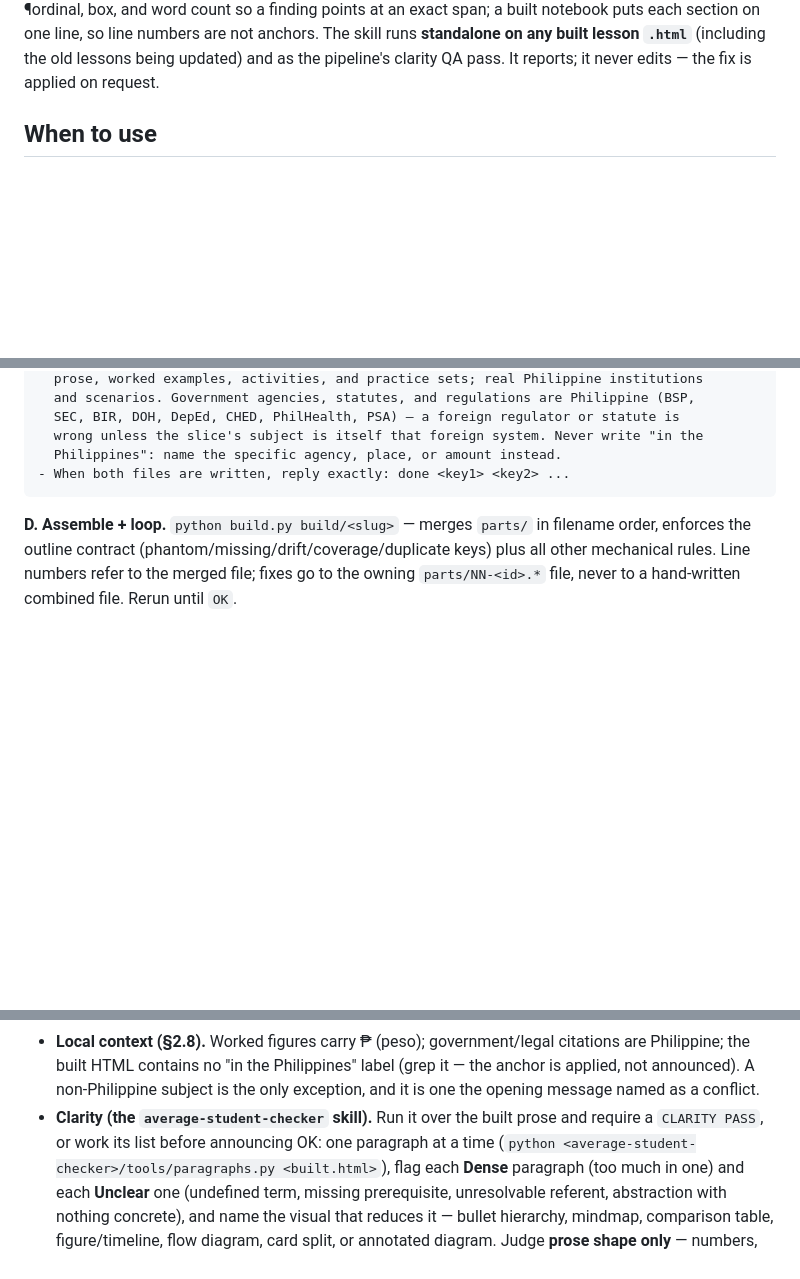
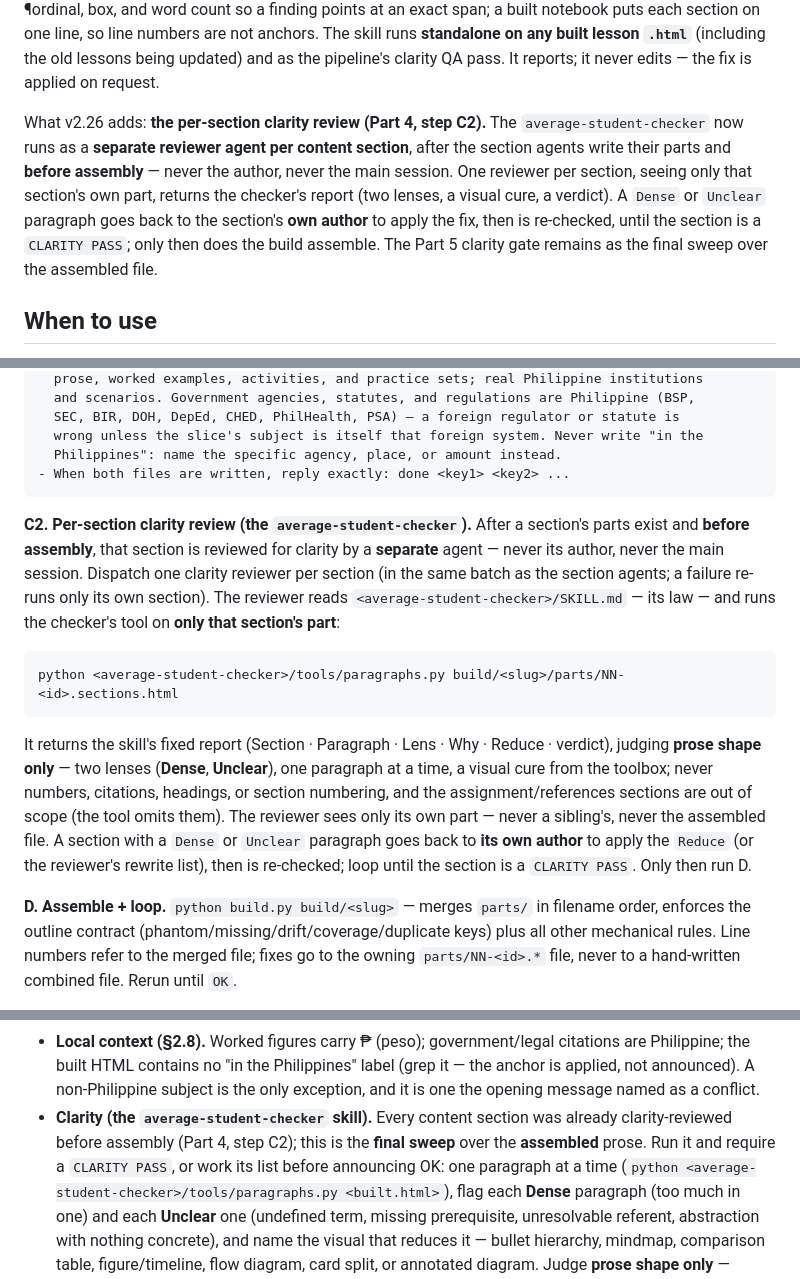
Before and after one commit to nevanzx/lesson-notebook-pipeline, a Markdown page: v2/SKILL.md, 3 parts joined by grey strips. Rendered like a GitHub page; blank space fills up the shorter version.

Commit message:
feat(v2): per-section clarity review before assembly (v2.26)
Adds Part 4 step C2: after the section agents write their parts and before build.py assembles, dispatch one average-student-checker agent per section (a separate reviewer, never the author). It runs the checker's tool on only that section's part, returns the two-lens report, and any Dense/Unclear paragraph goes back to the section's own author to fix, looping until the section is a CLARITY PASS. The Part 5 clarity gate stays as the final sweep on the assembled file. Adds a Clarity line to the section-agent brief.

Also fixes the checker's verdict to be unambiguous: CLARITY PASS when nothing is flagged, otherwise NOT A CLARITY PASS + the list (never both).

````diff
--- a/v2/SKILL.md
+++ b/v2/SKILL.md
@@ -257,6 +257,16 @@ built notebook puts each section on one line, so line numbers are not anchors.
 The skill runs **standalone on any built lesson `.html`** (including the old
 lessons being updated) and as the pipeline's clarity QA pass. It reports; it
 never edits — the fix is applied on request.
+
+What v2.26 adds: **the per-section clarity review (Part 4, step C2).** The
+`average-student-checker` now runs as a **separate reviewer agent per content
+section**, after the section agents write their parts and **before assembly** —
+never the author, never the main session. One reviewer per section, seeing only
+that section's own part, returns the checker's report (two lenses, a visual cure,
+a verdict). A `Dense` or `Unclear` paragraph goes back to the section's **own
+author** to apply the fix, then is re-checked, until the section is a `CLARITY
+PASS`; only then does the build assemble. The Part 5 clarity gate remains as the
+final sweep over the assembled file.
 
 ## When to use
 
@@ -992,6 +1004,26 @@ Hard rules (mechanically checked; violations fail the build):
   Philippines": name the specific agency, place, or amount instead.
 - When both files are written, reply exactly: done <key1> <key2> ...
 ```
+
+**C2. Per-section clarity review (the `average-student-checker`).** After a section's
+parts exist and **before assembly**, that section is reviewed for clarity by a
+**separate** agent — never its author, never the main session. Dispatch one clarity
+reviewer per section (in the same batch as the section agents; a failure re-runs only
+its own section). The reviewer reads `<average-student-checker>/SKILL.md` — its law —
+and runs the checker's tool on **only that section's part**:
+
+```
+python <average-student-checker>/tools/paragraphs.py build/<slug>/parts/NN-<id>.sections.html
+```
+
+It returns the skill's fixed report (Section · Paragraph · Lens · Why · Reduce ·
+verdict), judging **prose shape only** — two lenses (**Dense**, **Unclear**), one
+paragraph at a time, a visual cure from the toolbox; never numbers, citations,
+headings, or section numbering, and the assignment/references sections are out of
+scope (the tool omits them). The reviewer sees only its own part — never a sibling's,
+never the assembled file. A section with a `Dense` or `Unclear` paragraph goes back to
+**its own author** to apply the `Reduce` (or the reviewer's rewrite list), then is
+re-checked; loop until the section is a `CLARITY PASS`. Only then run D.
 
 **D. Assemble + loop.** `python build.py build/<slug>` — merges `parts/` in filename
 order, enforces the outline contract (phantom/missing/drift/coverage/duplicate keys)
@@ -1112,8 +1144,10 @@ Still yours to verify — build.py cannot read intent:
   are Philippine; the built HTML contains no "in the Philippines" label (grep it — the
   anchor is applied, not announced). A non-Philippine subject is the only exception, and
   it is one the opening message named as a conflict.
-- **Clarity (the `average-student-checker` skill).** Run it over the built prose and
-  require a `CLARITY PASS`, or work its list before announcing OK: one paragraph at a time
+- **Clarity (the `average-student-checker` skill).** Every content section was already
+  clarity-reviewed before assembly (Part 4, step C2); this is the **final sweep** over
+  the **assembled** prose. Run it and require a `CLARITY PASS`, or work its list before
+  announcing OK: one paragraph at a time
   (`python <average-student-checker>/tools/paragraphs.py <built.html>`), flag each
   **Dense** paragraph (too much in one) and each **Unclear** one (undefined term,
   missing prerequisite, unresolvable referent, abstraction with nothing concrete), and
````
Also changed, not shown: other parts of v2/SKILL.md (+4 -2 lines), average-student-checker/SKILL.md (+4 -3 lines).
